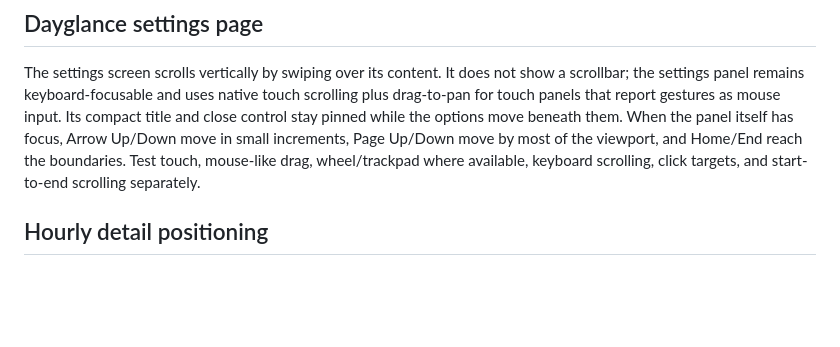
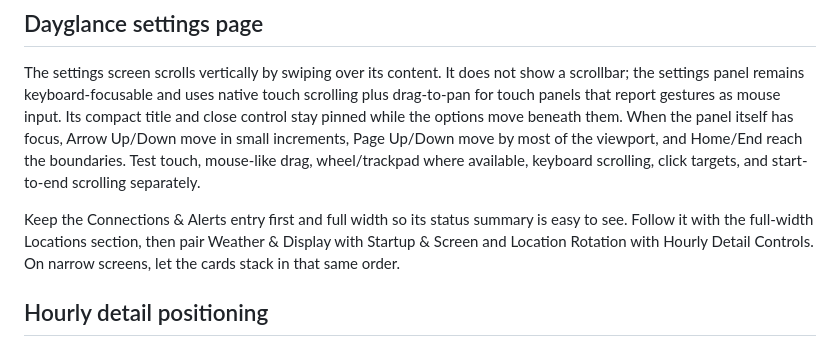
Before and after one commit to mderdouri/Dayglance, a Markdown page: docs/project/DESIGN_NOTES.md, the part around the change. Rendered like a GitHub page; blank space fills up the shorter version.

```diff
--- a/docs/project/DESIGN_NOTES.md
+++ b/docs/project/DESIGN_NOTES.md
@@ -28,6 +28,8 @@ Keep an essential way to leave a long scrolling screen within reach. A compact s
 
 The settings screen scrolls vertically by swiping over its content. It does not show a scrollbar; the settings panel remains keyboard-focusable and uses native touch scrolling plus drag-to-pan for touch panels that report gestures as mouse input. Its compact title and close control stay pinned while the options move beneath them. When the panel itself has focus, Arrow Up/Down move in small increments, Page Up/Down move by most of the viewport, and Home/End reach the boundaries. Test touch, mouse-like drag, wheel/trackpad where available, keyboard scrolling, click targets, and start-to-end scrolling separately.
 
+Keep the Connections & Alerts entry first and full width so its status summary is easy to see. Follow it with the full-width Locations section, then pair Weather & Display with Startup & Screen and Location Rotation with Hourly Detail Controls. On narrow screens, let the cards stack in that same order.
+
 ## Hourly detail positioning
 
 Today's hourly view begins at the current local hour and omits earlier hours. If six or fewer hours remain, show up to four hours from tomorrow after today's forecast. Other days begin centered on 8 a.m.; the full day remains reachable back to midnight and forward to 11 p.m. Reset the scroll position for every selected day.
```
Also changed, not shown: docs/screenshots/README.md (+3 -1 lines), docs/screenshots/dayglance-settings-home-connections-first-20261017.png (added), 3 other files.
